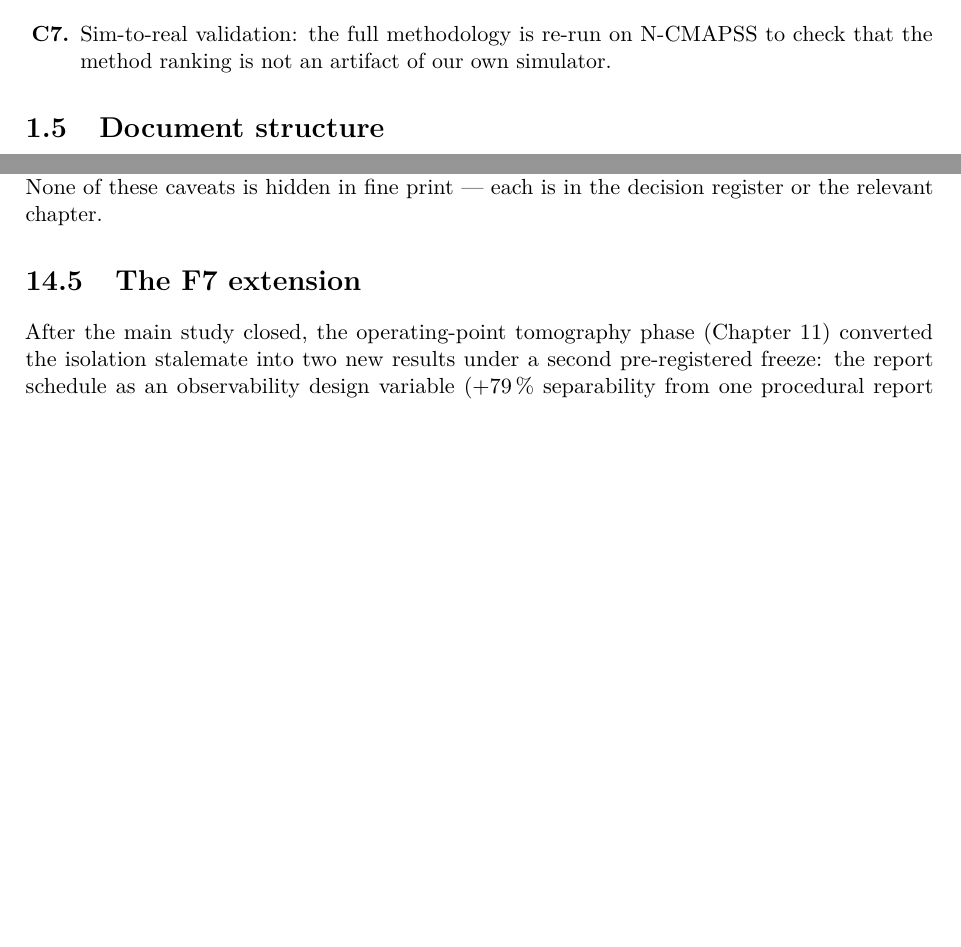
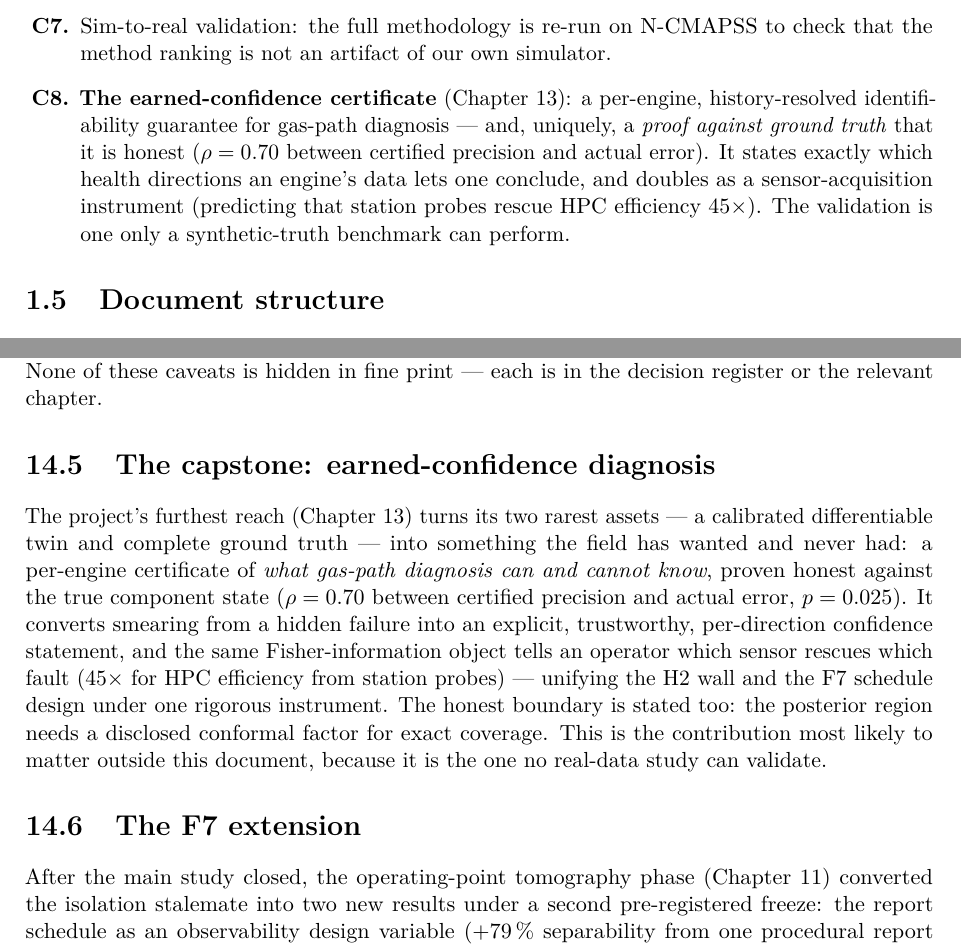
Before and after one commit to cedarcreeks/EHMbrAIn, a LaTeX thesis (paper/report/report.tex, which reads paper/report/chapters/01-introduction.tex, paper/report/chapters/12-conclusions.tex): two parts of pages 8 and 71 of 77 before the commit and two parts of pages 8 and 71 of 78 after it, joined at a grey line, cut so that both start at the same text, the shorter picture padded with empty space. Compiled offline with pdfLaTeX.

Commit message:
Integrate the breakthrough: contribution C8 in the intro, capstone section in conclusions, Makefile/benchmark f10 stage
78 pages, 0 errors, 0 overfull, 0 undefined markers. Tests: 37 green.

```diff
--- a/paper/report/chapters/01-introduction.tex
+++ b/paper/report/chapters/01-introduction.tex
@@ -130,6 +130,13 @@ forbidden.
     ablation showing \emph{when} each approach wins.
   \item[\textbf{C7.}] Sim-to-real validation: the full methodology is re-run on N-CMAPSS to
     check that the method ranking is not an artifact of our own simulator.
+  \item[\textbf{C8.}] \textbf{The earned-confidence certificate} (\cref{ch:breakthrough}): a
+    per-engine, history-resolved identifiability guarantee for gas-path diagnosis --- and,
+    uniquely, a \emph{proof against ground truth} that it is honest ($\rho = 0.70$ between
+    certified precision and actual error). It states exactly which health directions an
+    engine's data lets one conclude, and doubles as a sensor-acquisition instrument
+    (predicting that station probes rescue HPC efficiency $45\times$). The validation is one
+    only a synthetic-truth benchmark can perform.
 \end{enumerate}
 
 \section{Document structure}
--- a/paper/report/chapters/12-conclusions.tex
+++ b/paper/report/chapters/12-conclusions.tex
@@ -55,6 +55,20 @@ compact architecture per task, not the state of the art; and H4's verdict covers
 three planned hybrid mechanisms. None of these caveats is hidden in fine print --- each is
 in the decision register or the relevant chapter.
 
+\section{The capstone: earned-confidence diagnosis}
+
+The project's furthest reach (\cref{ch:breakthrough}) turns its two rarest assets --- a
+calibrated differentiable twin and complete ground truth --- into something the field has
+wanted and never had: a per-engine certificate of \emph{what gas-path diagnosis can and
+cannot know}, proven honest against the true component state ($\rho = 0.70$ between certified
+precision and actual error, $p = 0.025$). It converts smearing from a hidden failure into an
+explicit, trustworthy, per-direction confidence statement, and the same Fisher-information
+object tells an operator which sensor rescues which fault ($45\times$ for HPC efficiency
+from station probes) --- unifying the H2 wall and the F7 schedule design under one rigorous
+instrument. The honest boundary is stated too: the posterior region needs a disclosed
+conformal factor for exact coverage. This is the contribution most likely to matter outside
+this document, because it is the one no real-data study can validate.
+
 \section{The F7 extension}
 
 After the main study closed, the operating-point tomography phase (\cref{ch:tomography})
```
Also changed, not shown: Makefile, paper/report/report.pdf, 1 other file.
